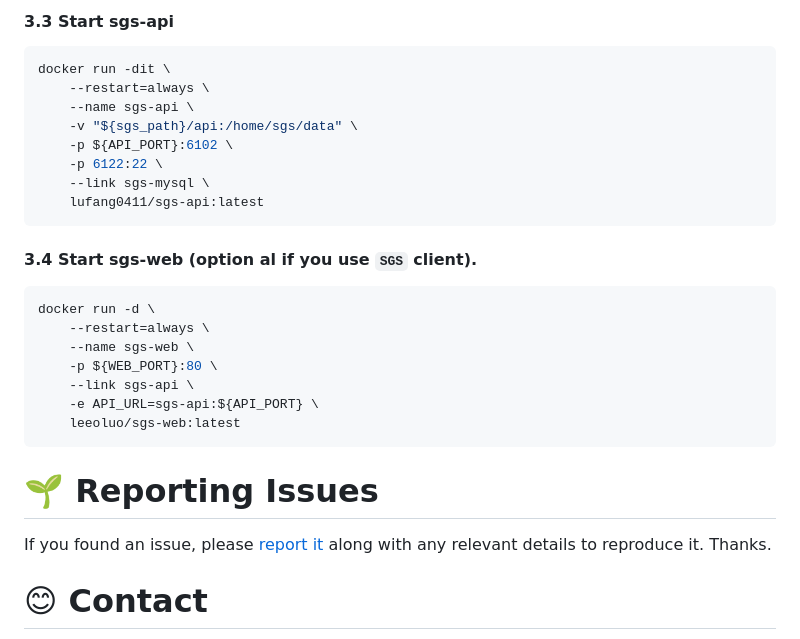
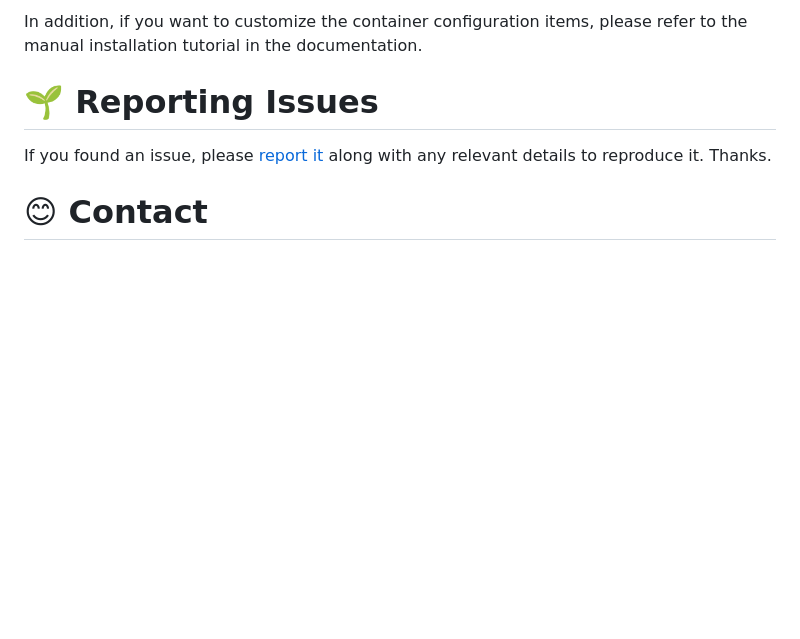
Before and after one commit to fanglu0411/sgs, a Markdown page: README.md, the part around one of its changes. Drawn GitHub-style; blank space fills up the shorter version.

````diff
--- a/README.md
+++ b/README.md
@@ -104,27 +36,4 @@ docker run --privileged -d \
-#### 3.3 Start sgs-api
-
-```sh
-docker run -dit \
-    --restart=always \
-    --name sgs-api \
-    -v "${sgs_path}/api:/home/sgs/data" \
-    -p ${API_PORT}:6102 \
-    -p 6122:22 \
-    --link sgs-mysql \
-    lufang0411/sgs-api:latest
-```
-
-#### 3.4 Start sgs-web (option al if you use `SGS` client).
-
-```sh
-docker run -d \
-    --restart=always \
-    --name sgs-web \
-    -p ${WEB_PORT}:80 \
-    --link sgs-api \
-    -e API_URL=sgs-api:${API_PORT} \
-    leeoluo/sgs-web:latest
-```
+In addition, if you want to customize the container configuration items, please refer to the manual installation tutorial in the documentation.
 
 # 🌱 Reporting Issues
 If you found an issue, please [report it](https://github.com/fanglu0411/sgs/issues) along with any relevant details to reproduce it. Thanks.
````
Also changed, not shown: other parts of README.md (+2 -70 lines).
